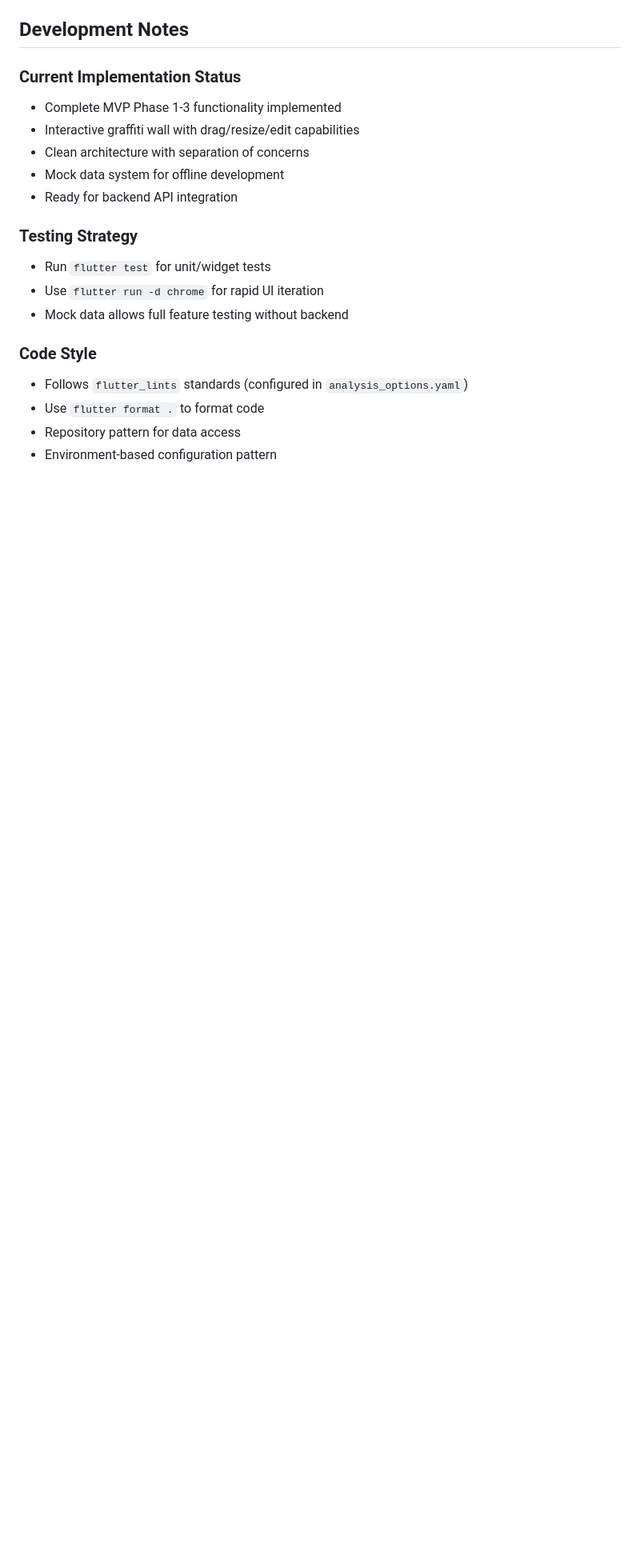
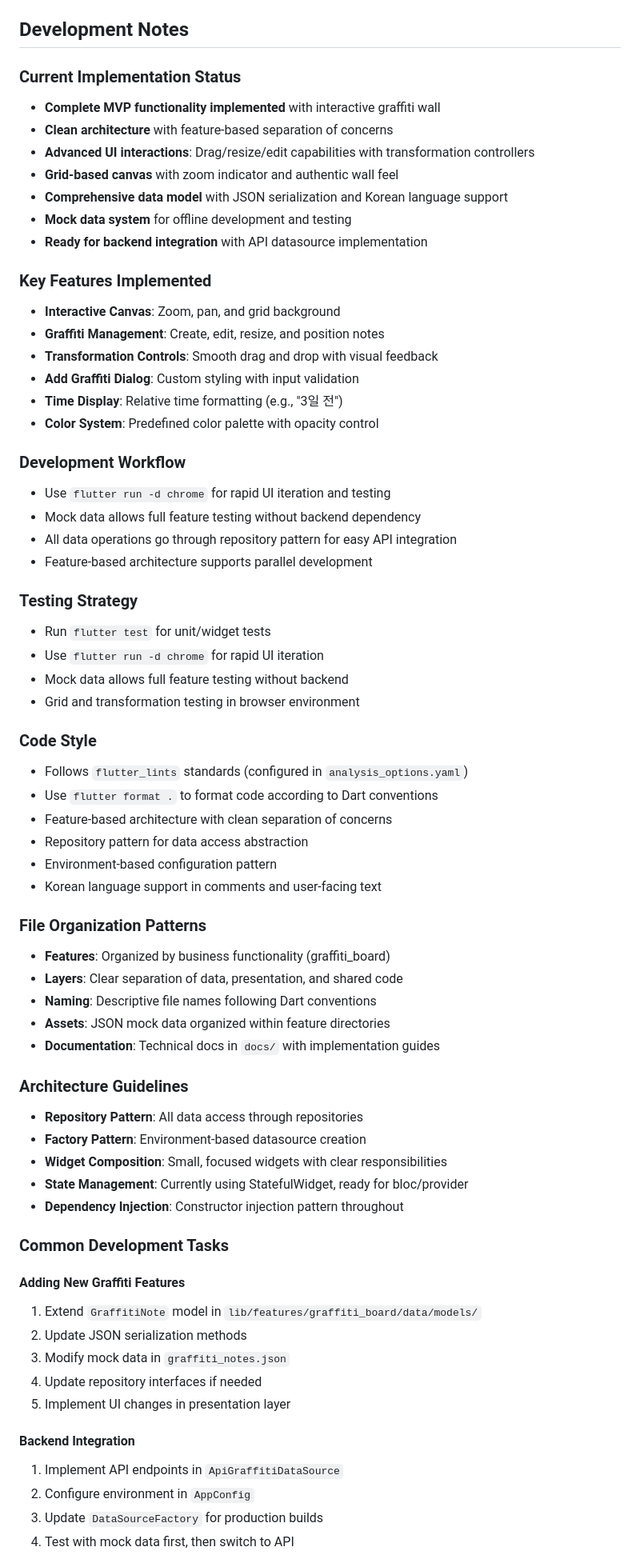
Before and after one commit to tidusqoop/watdagam-client-mvp, a Markdown page: CLAUDE.md, the part around one of its changes. Shown at 80% size. Rendered like a GitHub page; blank space fills up the shorter version.

```diff
--- a/CLAUDE.md
+++ b/CLAUDE.md
@@ -78,19 +110,68 @@ lib/
 ## Development Notes
 
 ### Current Implementation Status
-- Complete MVP Phase 1-3 functionality implemented
-- Interactive graffiti wall with drag/resize/edit capabilities
-- Clean architecture with separation of concerns
-- Mock data system for offline development
-- Ready for backend API integration
+- **Complete MVP functionality implemented** with interactive graffiti wall
+- **Clean architecture** with feature-based separation of concerns
+- **Advanced UI interactions**: Drag/resize/edit capabilities with transformation controllers
+- **Grid-based canvas** with zoom indicator and authentic wall feel
+- **Comprehensive data model** with JSON serialization and Korean language support
+- **Mock data system** for offline development and testing
+- **Ready for backend integration** with API datasource implementation
+
+### Key Features Implemented
+- **Interactive Canvas**: Zoom, pan, and grid background
+- **Graffiti Management**: Create, edit, resize, and position notes
+- **Transformation Controls**: Smooth drag and drop with visual feedback
+- **Add Graffiti Dialog**: Custom styling with input validation
+- **Time Display**: Relative time formatting (e.g., "3일 전")
+- **Color System**: Predefined color palette with opacity control
+
+### Development Workflow
+- Use `flutter run -d chrome` for rapid UI iteration and testing
+- Mock data allows full feature testing without backend dependency
+- All data operations go through repository pattern for easy API integration
+- Feature-based architecture supports parallel development
 
 ### Testing Strategy
 - Run `flutter test` for unit/widget tests
 - Use `flutter run -d chrome` for rapid UI iteration
 - Mock data allows full feature testing without backend
+- Grid and transformation testing in browser environment
 
 ### Code Style
 - Follows `flutter_lints` standards (configured in `analysis_options.yaml`)
-- Use `flutter format .` to format code
-- Repository pattern for data access
+- Use `flutter format .` to format code according to Dart conventions
+- Feature-based architecture with clean separation of concerns
+- Repository pattern for data access abstraction
 - Environment-based configuration pattern
+- Korean language support in comments and user-facing text
+
+### File Organization Patterns
+- **Features**: Organized by business functionality (graffiti_board)
+- **Layers**: Clear separation of data, presentation, and shared code
+- **Naming**: Descriptive file names following Dart conventions
+- **Assets**: JSON mock data organized within feature directories
+- **Documentation**: Technical docs in `docs/` with implementation guides
+
+### Architecture Guidelines
+- **Repository Pattern**: All data access through repositories
+- **Factory Pattern**: Environment-based datasource creation
+- **Widget Composition**: Small, focused widgets with clear responsibilities
+- **State Management**: Currently using StatefulWidget, ready for bloc/provider
+- **Dependency Injection**: Constructor injection pattern throughout
+
+### Common Development Tasks
+
+#### Adding New Graffiti Features
+1. Extend `GraffitiNote` model in `lib/features/graffiti_board/data/models/`
+2. Update JSON serialization methods
+3. Modify mock data in `graffiti_notes.json`
+4. Update repository interfaces if needed
+5. Implement UI changes in presentation layer
+
+#### Backend Integration
+1. Implement API endpoints in `ApiGraffitiDataSource`
+2. Configure environment in `AppConfig`
+3. Update `DataSourceFactory` for production builds
+4. Test with mock data first, then switch to API
+
```
Also changed, not shown: other parts of CLAUDE.md (+57 -20 lines).
